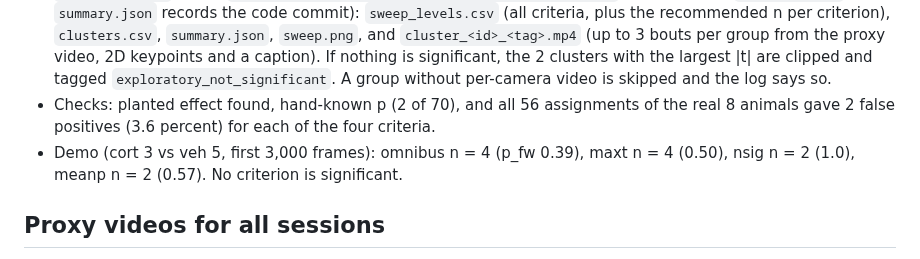
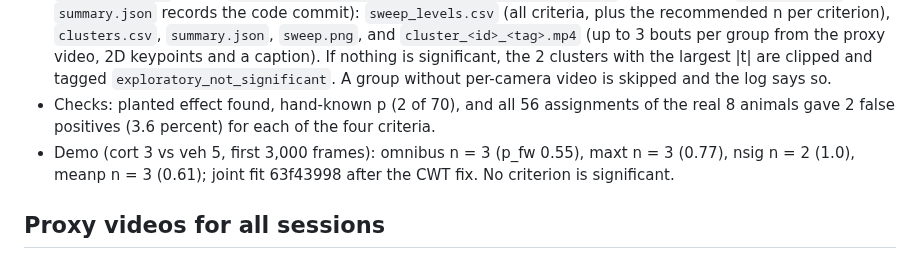
Before and after one commit to kafkapple/behavior-lab, a Markdown page: docs/dev/subtle_viewer_manual.md, the part around the change. Drawn GitHub-style.

Commit message:
manual: demo sweep numbers from the CWT-fixed refit
Co-Authored-By: Claude Sonnet 5.5 <noreply@anthropic.com>
Claude-Session: https://claude.ai/code/session_01SGvuLQaZuPf6qPGSdcMwPA

```diff
--- a/docs/dev/subtle_viewer_manual.md
+++ b/docs/dev/subtle_viewer_manual.md
@@ -63,7 +63,7 @@
 - `Use n=k` switches the level; the legend marks significant clusters with ★ and exploratory ones (raw p below .05, not significant) with ☆. `Show flagged only` filters the map, timeline and replay to them.
 - `Export results` writes `outputs/subtle/<project>/<time>_n<k>_<criterion>/` (server option `--results-dir`; `summary.json` records the code commit): `sweep_levels.csv` (all criteria, plus the recommended n per criterion), `clusters.csv`, `summary.json`, `sweep.png`, and `cluster_<id>_<tag>.mp4` (up to 3 bouts per group from the proxy video, 2D keypoints and a caption). If nothing is significant, the 2 clusters with the largest |t| are clipped and tagged `exploratory_not_significant`. A group without per-camera video is skipped and the log says so.
 - Checks: planted effect found, hand-known p (2 of 70), and all 56 assignments of the real 8 animals gave 2 false positives (3.6 percent) for each of the four criteria.
-- Demo (cort 3 vs veh 5, first 3,000 frames): omnibus n = 4 (p_fw 0.39), maxt n = 4 (0.50), nsig n = 2 (1.0), meanp n = 2 (0.57). No criterion is significant.
+- Demo (cort 3 vs veh 5, first 3,000 frames): omnibus n = 3 (p_fw 0.55), maxt n = 3 (0.77), nsig n = 2 (1.0), meanp n = 3 (0.61); joint fit 63f43998 after the CWT fix. No criterion is significant.
 
 ## Proxy videos for all sessions
 - `python tools/subtle_viewer/fetch_cams.py <root> --project <name>` makes five camera proxies per session next to the session file. The 5-camera composite (about 10 GB) is copied from the server one session at a time, cut into the five cells in one decoding pass (cells from `core.CELLS`), written half size (H.264 CRF 28, keyframe every 20 frames), checked against the session's frame count, and then deleted.
```
